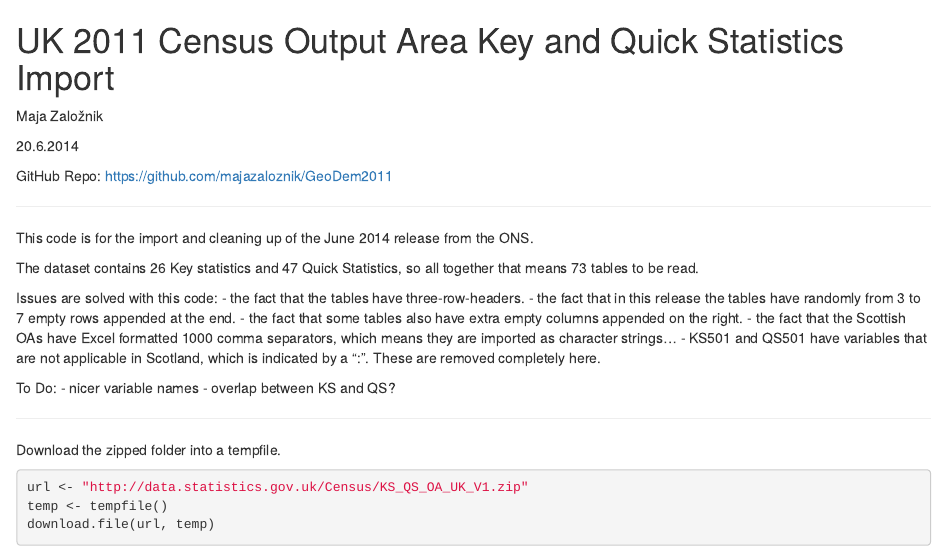
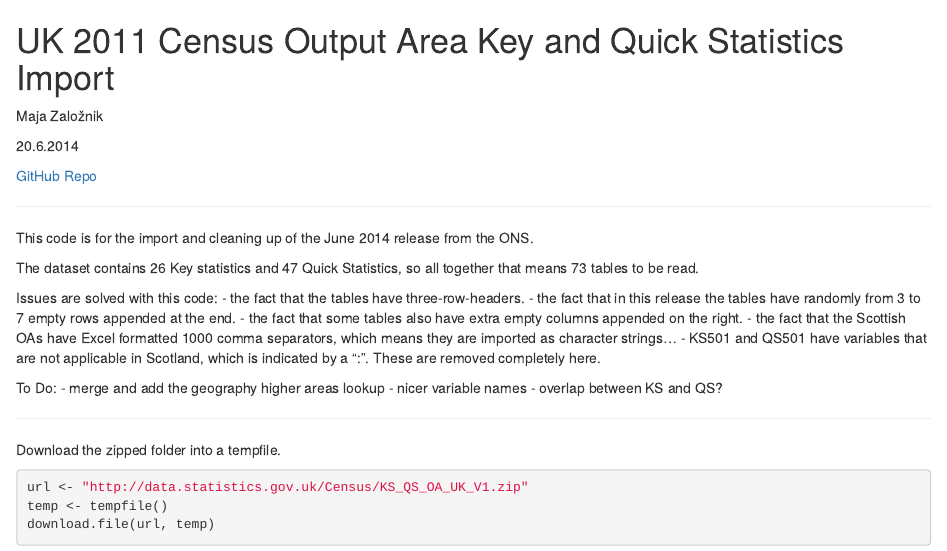
Before and after one commit to majazaloznik/GeoDem2011, an R Markdown document (Data/UK2011OADataGather.Rmd): the page in a window 1100 px wide, from its top. Rendered offline with R 4.5, knitr and Pandoc, with nearby package versions; some code elsewhere in the file could not run offline.

Commit message:
First Rpubs version

```diff
--- a/Data/UK2011OADataGather.Rmd
+++ b/Data/UK2011OADataGather.Rmd
@@ -3,7 +3,7 @@
 <p>Maja Zalo&#382;nik </p>
 20.6.2014
 
-GitHub Repo: https://github.com/majazaloznik/GeoDem2011
+<a href="https://github.com/majazaloznik/GeoDem2011" target="_top"/>GitHub Repo</a>
 
 ----------
 
@@ -19,6 +19,7 @@ Issues are solved with this code:
 - KS501 and QS501 have variables that are not applicable in Scotland, which is indicated by a ":". These are removed completely here.
 
 To Do:
+- merge and add the geography higher areas lookup
 - nicer variable names
 - overlap between KS and QS?
 
```
Also changed, not shown: Data/UK2011OADataGather.html, Data/UK2011OADataGather.md.
